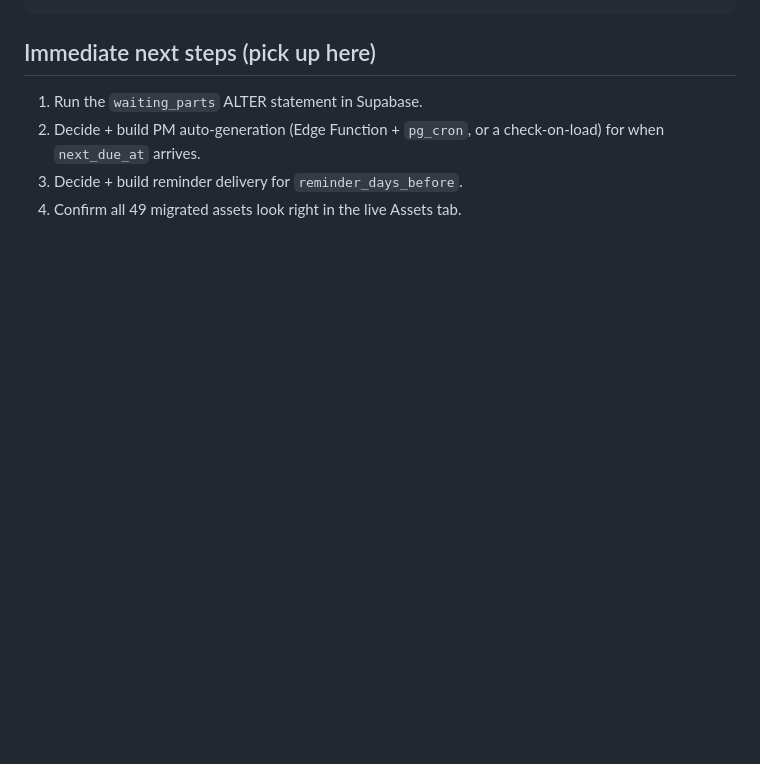
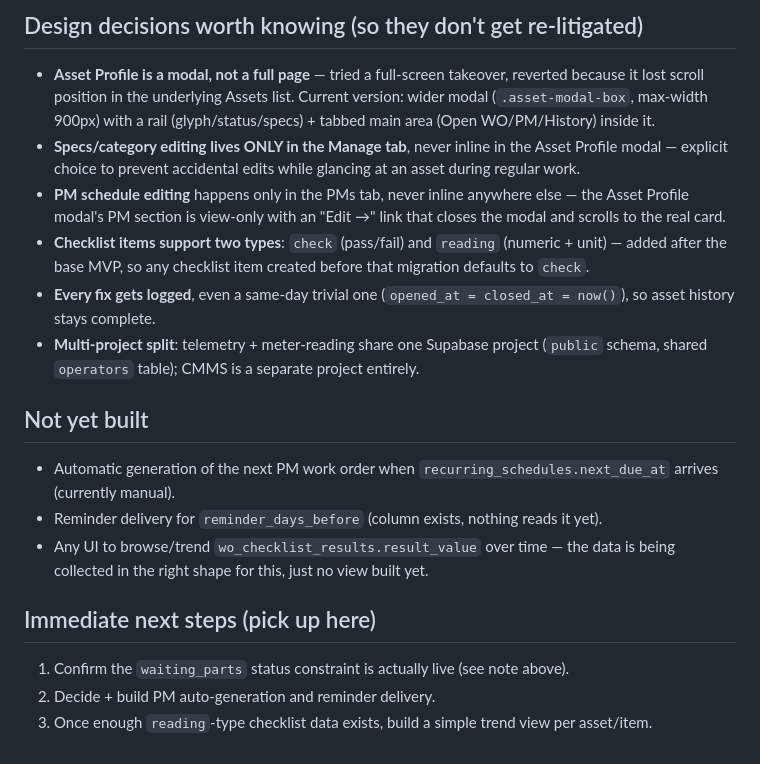
Before and after one commit to mdpleng-cmyk/cmms, a Markdown page: README.md, the part around one of its changes. GitHub-like rendering; blank space fills up the shorter version.

````diff
--- a/README.md
+++ b/README.md
@@ -45,7 +66,19 @@ Trigger `log_wo_status_change()` on `work_orders` (insert + update of status) au
 ```
 
+## Design decisions worth knowing (so they don't get re-litigated)
+- **Asset Profile is a modal, not a full page** — tried a full-screen takeover, reverted because it lost scroll position in the underlying Assets list. Current version: wider modal (`.asset-modal-box`, max-width 900px) with a rail (glyph/status/specs) + tabbed main area (Open WO/PM/History) inside it.
+- **Specs/category editing lives ONLY in the Manage tab**, never inline in the Asset Profile modal — explicit choice to prevent accidental edits while glancing at an asset during regular work.
+- **PM schedule editing** happens only in the PMs tab, never inline anywhere else — the Asset Profile modal's PM section is view-only with an "Edit →" link that closes the modal and scrolls to the real card.
+- **Checklist items support two types**: `check` (pass/fail) and `reading` (numeric + unit) — added after the base MVP, so any checklist item created before that migration defaults to `check`.
+- **Every fix gets logged**, even a same-day trivial one (`opened_at = closed_at = now()`), so asset history stays complete.
+- **Multi-project split**: telemetry + meter-reading share one Supabase project (`public` schema, shared `operators` table); CMMS is a separate project entirely.
+
+## Not yet built
+- Automatic generation of the next PM work order when `recurring_schedules.next_due_at` arrives (currently manual).
+- Reminder delivery for `reminder_days_before` (column exists, nothing reads it yet).
+- Any UI to browse/trend `wo_checklist_results.result_value` over time — the data is being collected in the right shape for this, just no view built yet.
+
 ## Immediate next steps (pick up here)
-1. Run the `waiting_parts` ALTER statement in Supabase.
-2. Decide + build PM auto-generation (Edge Function + `pg_cron`, or a check-on-load) for when `next_due_at` arrives.
-3. Decide + build reminder delivery for `reminder_days_before`.
-4. Confirm all 49 migrated assets look right in the live Assets tab.
+1. Confirm the `waiting_parts` status constraint is actually live (see note above).
+2. Decide + build PM auto-generation and reminder delivery.
+3. Once enough `reading`-type checklist data exists, build a simple trend view per asset/item.
````
Also changed, not shown: other parts of README.md (+51 -30 lines).
